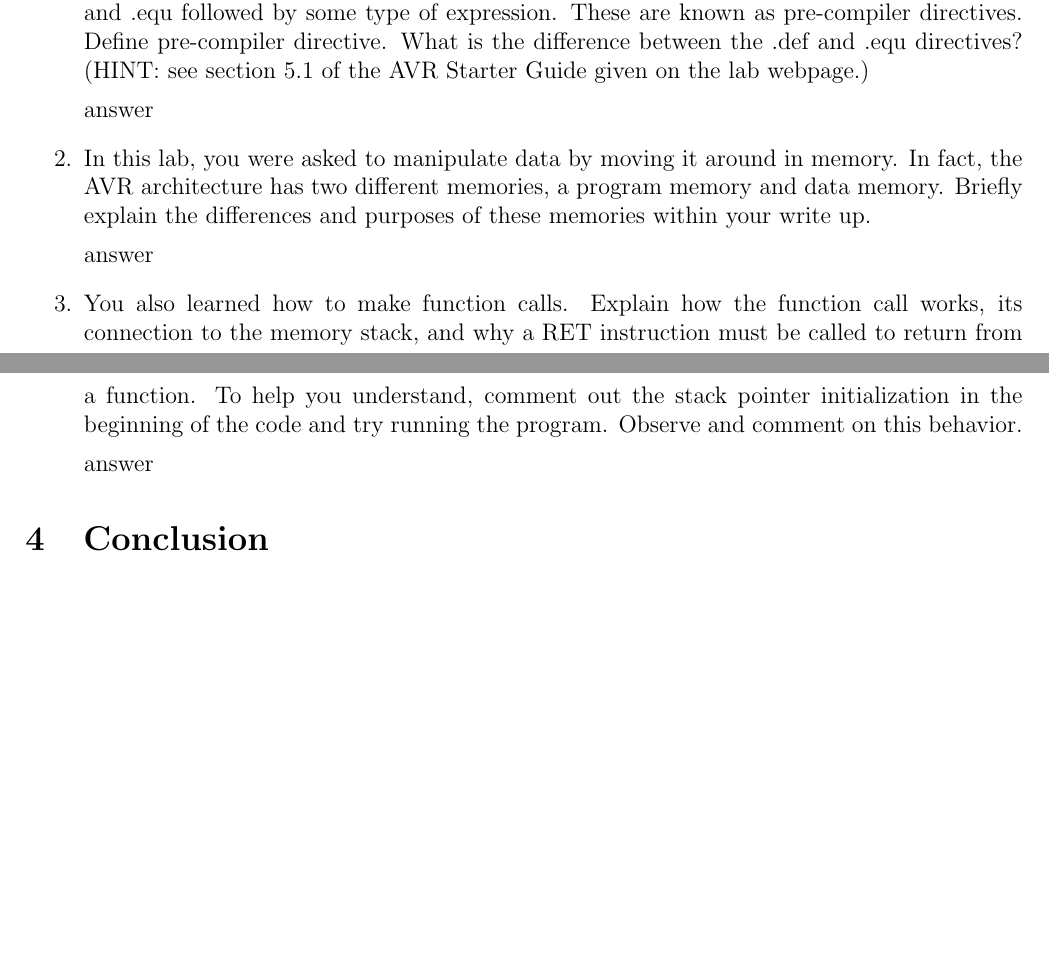
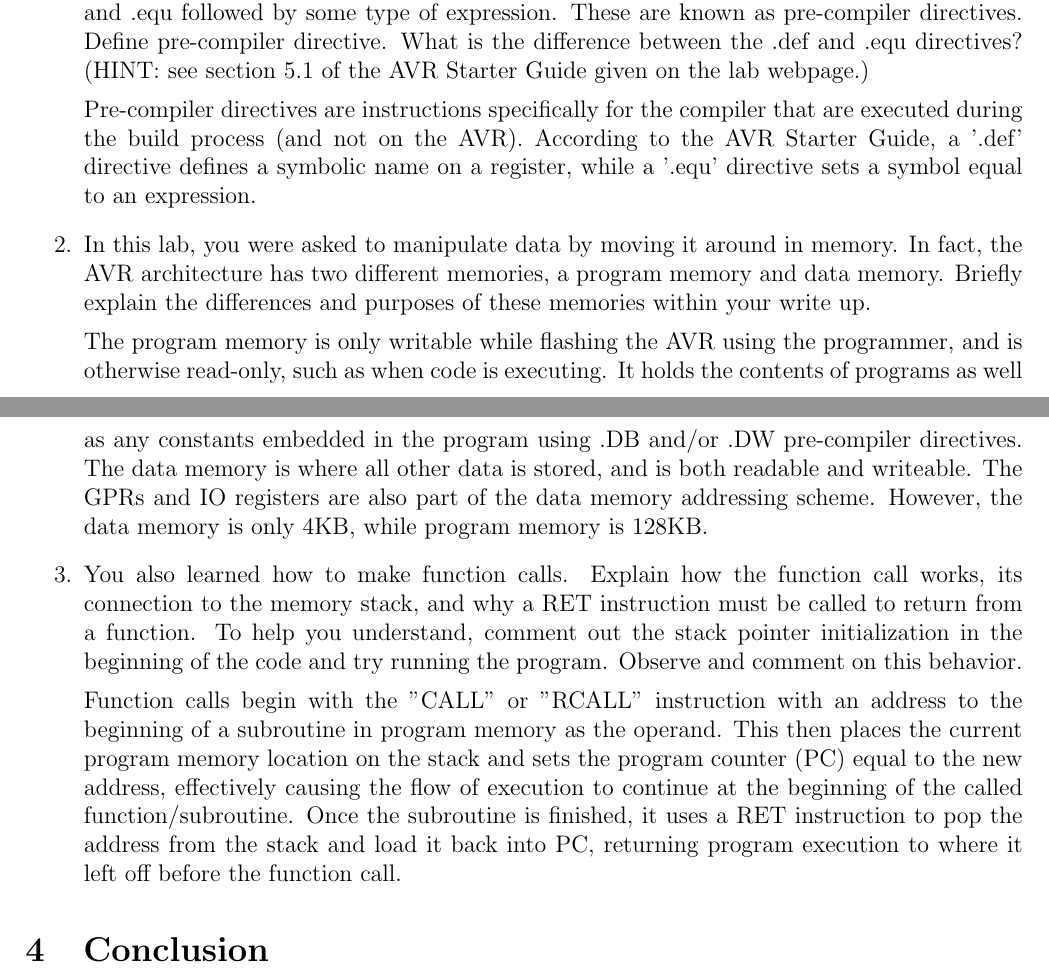
Before and after one commit to rettigs/ece375-assembly, a LaTeX document (lab3/writeup.tex): two parts of pages 2 and 3 of 4, joined at a grey line, cut so that both start at the same text, the shorter picture padded with empty space. Compiled offline with pdfLaTeX.

Commit message:
lab3 writeup: add question answers

```diff
--- a/lab3/writeup.tex
+++ b/lab3/writeup.tex
@@ -54,14 +54,25 @@ Since all of our data has already been copied to the proper location in data mem
         .equ directives? (HINT: see section 5.1 of the AVR Starter Guide given
         on the lab webpage.)
 
-        answer
+        Pre-compiler directives are instructions specifically for the compiler
+        that are executed during the build process (and not on the AVR).
+        According to the AVR Starter Guide, a '.def' directive defines a
+        symbolic name on a register, while a '.equ' directive sets a symbol
+        equal to an expression.
 
     \item In this lab, you were asked to manipulate data by moving it around in
         memory. In fact, the AVR architecture has two different memories, a
         program memory and data memory. Briefly explain the differences and
         purposes of these memories within your write up.
 
-        answer
+        The program memory is only writable while flashing the AVR using the
+        programmer, and is otherwise read-only, such as when code is executing.
+        It holds the contents of programs as well as any constants embedded in
+        the program using .DB and/or .DW pre-compiler directives.  The data
+        memory is where all other data is stored, and is both readable and
+        writeable.  The GPRs and IO registers are also part of the data memory
+        addressing scheme.  However, the data memory is only 4KB, while program
+        memory is 128KB.
 
     \item You also learned how to make function calls. Explain how the function
         call works, its connection to the memory stack, and why a RET
@@ -70,7 +81,15 @@ Since all of our data has already been copied to the proper location in data mem
         beginning of the code and try running the program. Observe and comment
         on this behavior.
 
-        answer
+        Function calls begin with the "CALL" or "RCALL" instruction with an
+        address to the beginning of a subroutine in program memory as the
+        operand.  This then places the current program memory location on the
+        stack and sets the program counter (PC) equal to the new address,
+        effectively causing the flow of execution to continue at the beginning
+        of the called function/subroutine.  Once the subroutine is finished, it
+        uses a RET instruction to pop the address from the stack and load it
+        back into PC, returning program execution to where it left off before
+        the function call.
 
 \end{enumerate}
 
```
